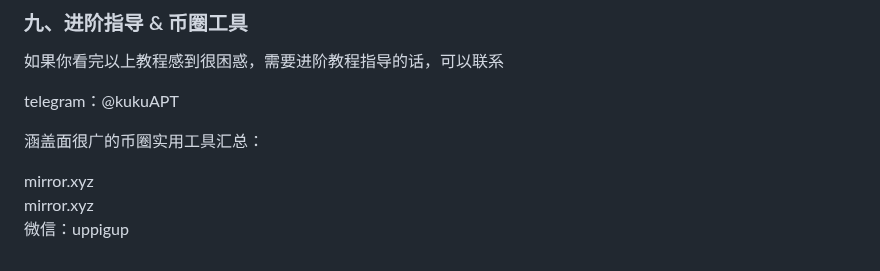
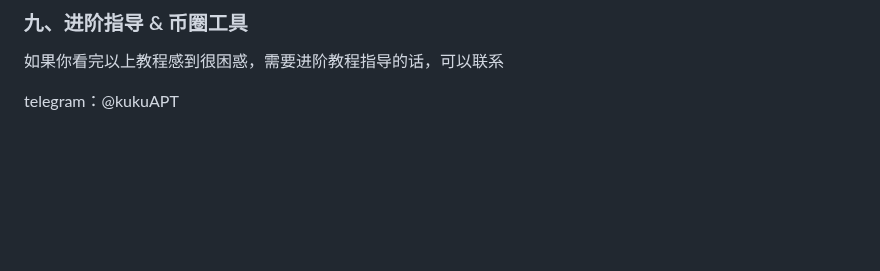
Before and after one commit to absbsa/DKIP, a Markdown page: index.md, the part around one of its changes. Drawn GitHub-style; blank space fills up the shorter version.

```diff
--- a/index.md
+++ b/index.md
@@ -132,9 +132,3 @@ telegram：@kukuAPT
 如果你看完以上教程感到很困惑，需要进阶教程指导的话，可以联系
 
 telegram：@kukuAPT
-
-涵盖面很广的币圈实用工具汇总：
-
-mirror.xyz
-mirror.xyz
-微信：uppigup
```
Also changed, not shown: other parts of index.md (+1 -1 lines).
